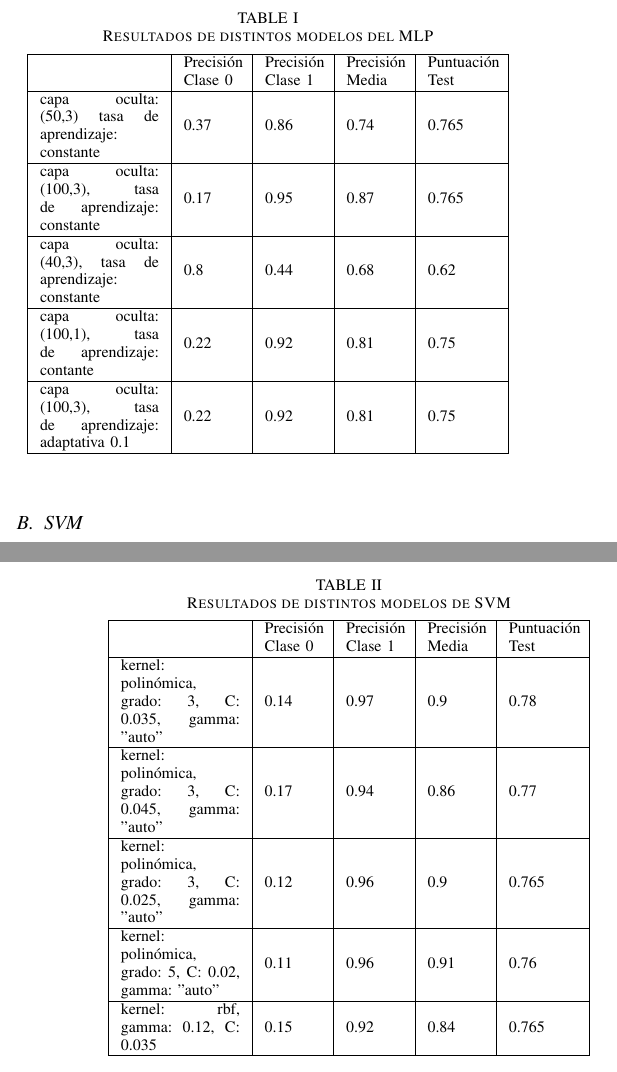
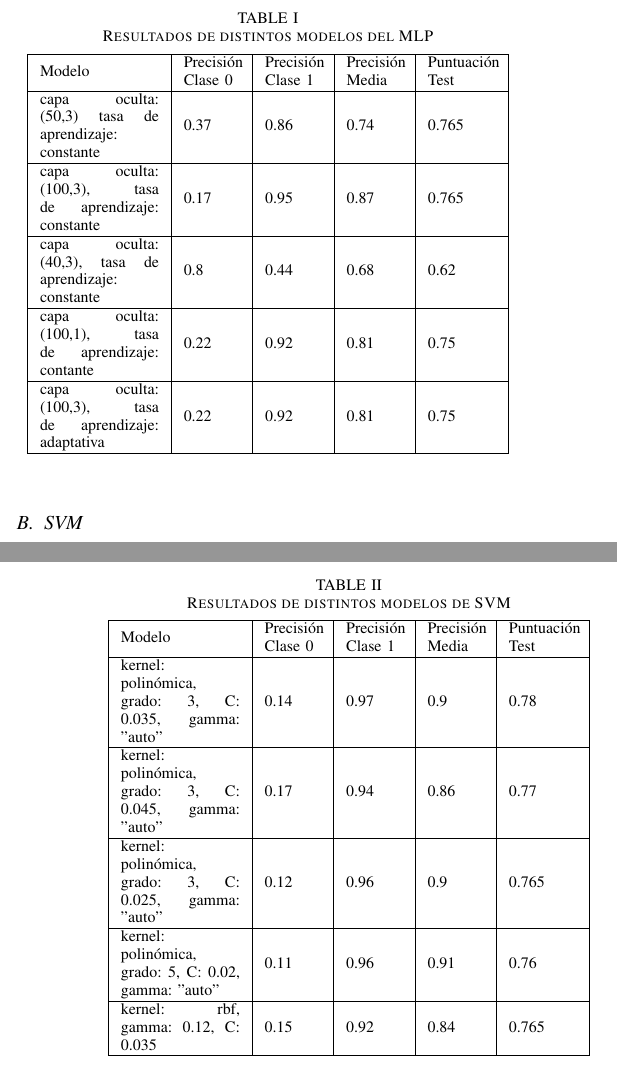
Before and after one commit to reysam93/TrafficAccidentsClassification, a LaTeX document (memory/memoria.tex): two parts of the columns of pages 4 and 5 of 5, joined at a grey line, cut so that both start at the same text. Compiled offline with pdfLaTeX.

Commit message:
bug tabla arreglado

```diff
--- a/memory/memoria.tex
+++ b/memory/memoria.tex
@@ -149,12 +149,12 @@ En la tabla \ref{tabla:tabla_mlp} se muestran los modelos que mejores resultados
 		\caption{Resultados de distintos modelos del MLP}
 		\begin{tabular}{| m{2.1cm} | m{1cm} | m{1cm} | m{1cm} | m{1.2cm} |}
 			\hline
-			& Precisión Clase 0 & Precisión Clase 1 & Precisión Media & Puntuación Test   \\ \hline
+			Modelo & Precisión Clase 0 & Precisión Clase 1 & Precisión Media & Puntuación Test   \\ \hline
 			capa oculta: (50,3) tasa de aprendizaje: constante & 0.37                & 0.86                & 0.74              & 0.765  \\ \hline
 			capa oculta: (100,3), tasa de aprendizaje: constante & 0.17                & 0.95               & 0.87             & 0.765  \\ \hline
 			capa oculta: (40,3), tasa de aprendizaje: constante & 0.8 & 0.44 & 0.68 & 0.62 \\ \hline
 			capa oculta: (100,1), tasa de aprendizaje: contante & 0.22 & 0.92 & 0.81 & 0.75    \\ \hline
-			capa oculta: (100,3), tasa de aprendizaje: adaptativa 0.1 & 0.22 & 0.92 & 0.81 & 0.75 \\ \hline
+			capa oculta: (100,3), tasa de aprendizaje: adaptativa & 0.22 & 0.92 & 0.81 & 0.75 \\ \hline
 
 		\end{tabular}
 
@@ -183,7 +183,7 @@ Tras probar distintas combinaciones de estos parámetros, la tabla \ref{tabla:ta
 		\caption{Resultados de distintos modelos de SVM}
 		\begin{tabular}{| m{2.1cm} | m{1cm} | m{1cm} | m{1cm} | m{1.2cm} |}
 			\hline
-			& Precisión Clase 0 & Precisión Clase 1 & Precisión Media & Puntuación Test   \\ \hline
+			Modelo & Precisión Clase 0 & Precisión Clase 1 & Precisión Media & Puntuación Test   \\ \hline
 			kernel: polinómica, grado: 3, C: 0.035, gamma: "auto" & 0.14                & 0.97                & 0.9              & 0.78  \\ \hline
 			kernel: polinómica, grado: 3, C: 0.045, gamma: "auto" & 0.17                & 0.94               & 0.86             & 0.77  \\ \hline
 			kernel: polinómica, grado: 3, C: 0.025, gamma: "auto" & 0.12 & 0.96 & 0.9 & 0.765 \\ \hline
```
Also changed, not shown: memory/memoria.pdf.
